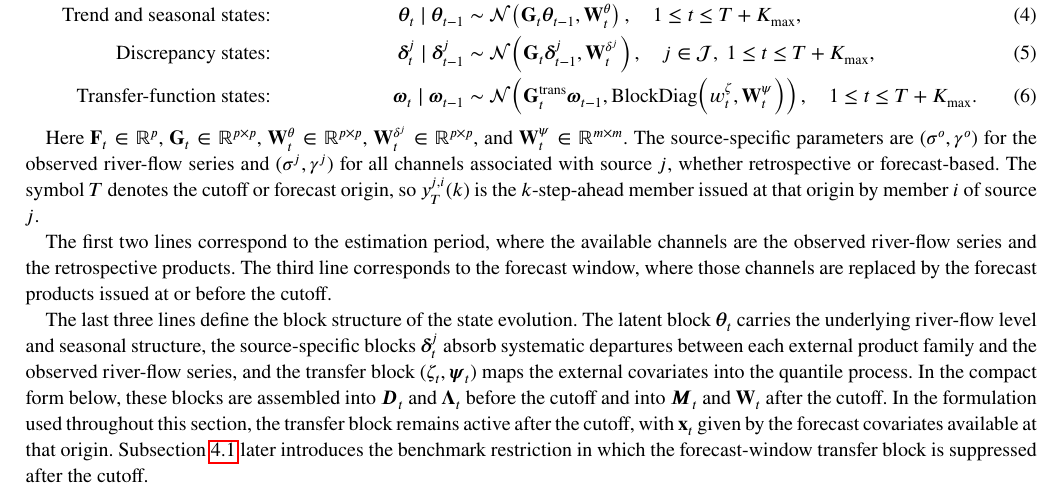
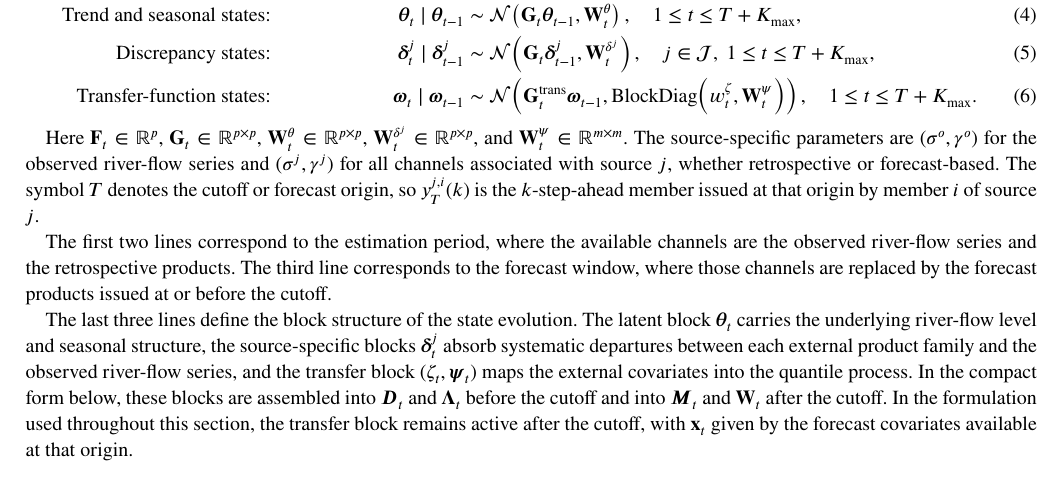
Before and after one commit to AntonioAPDL/Evironmetrics---REVISED-DOC-2, a LaTeX thesis (wileyNJD-APA.tex): part of page 3 of 26, cut so that both start at the same text. Compiled offline with pdfLaTeX; a LaTeX package or settings file that is missing is left out; a missing bibliography style is replaced by a similar one.

Commit message:
Trim unnecessary benchmark preview

```diff
--- a/wileyNJD-APA.tex
+++ b/wileyNJD-APA.tex
@@ -139,7 +139,7 @@ Here \(\mathbf{F}_t \in \mathbb{R}^{p}\), \(\mathbf{G}_t \in \mathbb{R}^{p\times
 
 The first two lines correspond to the estimation period, where the available channels are the observed river-flow series and the retrospective products. The third line corresponds to the forecast window, where those channels are replaced by the forecast products issued at or before the cutoff.
 
-The last three lines define the block structure of the state evolution. The latent block \(\boldsymbol{\theta}_t\) carries the underlying river-flow level and seasonal structure, the source-specific blocks \(\boldsymbol{\delta}_t^j\) absorb systematic departures between each external product family and the observed river-flow series, and the transfer block \((\zeta_t,\boldsymbol{\psi}_t)\) maps the external covariates into the quantile process. In the compact form below, these blocks are assembled into \(\boldsymbol{D}_t\) and \(\boldsymbol{\Lambda}_t\) before the cutoff and into \(\boldsymbol{M}_t\) and \(\mathbf{W}_t\) after the cutoff. In the formulation used throughout this section, the transfer block remains active after the cutoff, with \(\mathbf{x}_t\) given by the forecast covariates available at that origin. Subsection~\ref{subsec:benchmarkresults} later introduces the benchmark restriction in which the forecast-window transfer block is suppressed after the cutoff.
+The last three lines define the block structure of the state evolution. The latent block \(\boldsymbol{\theta}_t\) carries the underlying river-flow level and seasonal structure, the source-specific blocks \(\boldsymbol{\delta}_t^j\) absorb systematic departures between each external product family and the observed river-flow series, and the transfer block \((\zeta_t,\boldsymbol{\psi}_t)\) maps the external covariates into the quantile process. In the compact form below, these blocks are assembled into \(\boldsymbol{D}_t\) and \(\boldsymbol{\Lambda}_t\) before the cutoff and into \(\boldsymbol{M}_t\) and \(\mathbf{W}_t\) after the cutoff. In the formulation used throughout this section, the transfer block remains active after the cutoff, with \(\mathbf{x}_t\) given by the forecast covariates available at that origin.
 
 For posterior computation, it is useful to rewrite the same model in the following compact matrix form:
 \begin{align}
```
